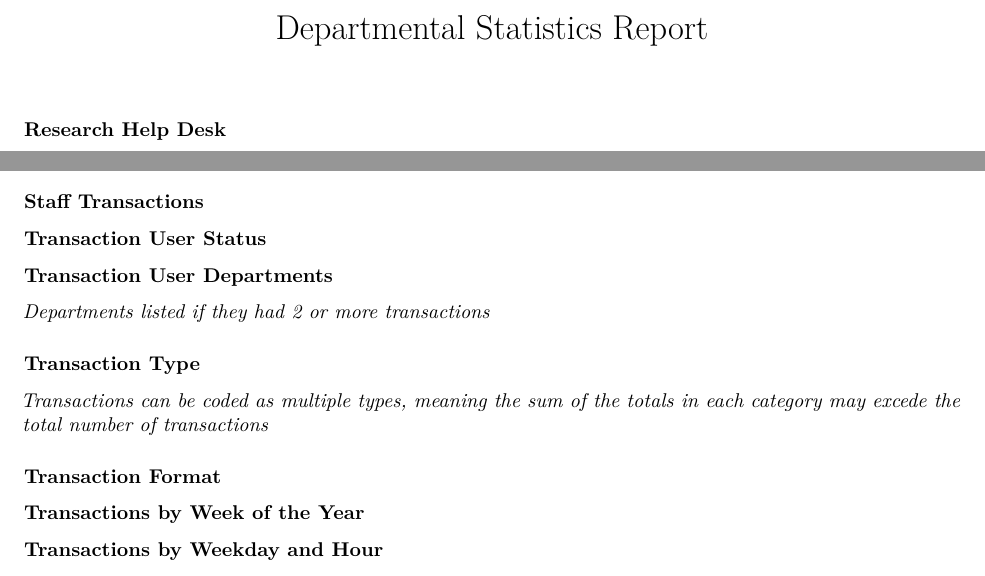
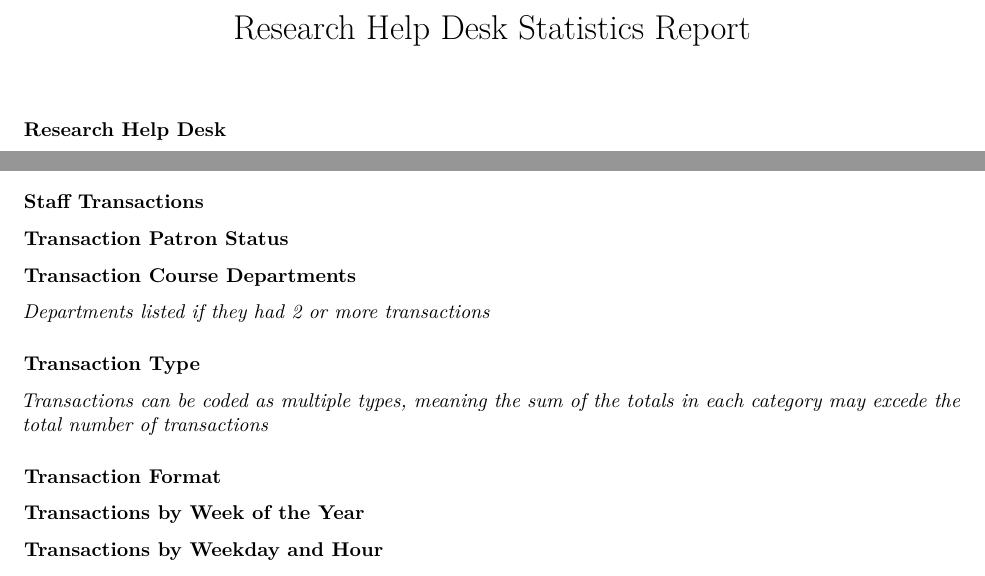
Before and after one commit to UWM-Libraries/libStats, an R Markdown document (LibStats_report_RHD.Rmd): two parts of the page, joined at a grey line, cut at the place of the change. Rendered offline with R 4.5, knitr and Pandoc, then LaTeX, with nearby package versions; the code chunks are not run, so their results and figures are left out; common packages that the code uses without loading them are loaded.

Commit message:
Format edits

````diff
--- a/LibStats_report_RHD.Rmd
+++ b/LibStats_report_RHD.Rmd
@@ -1,9 +1,9 @@
 ---
-title: "Departmental Statistics Report"
+title: "Research Help Desk Statistics Report"
 params:
   fpath: "C:/Users/briney/Documents/JobDocs/LibStats/Reports/data"
-  periodStart: "2018-01-01 00:00:00"
-  periodEnd: "2018-05-30 23:59:59"
+  periodStart: "2018-01-22 00:00:00"
+  periodEnd: "2018-05-20 23:59:59"
 output:
   pdf_document:
     fig_width: 7
@@ -62,7 +62,7 @@ __Total Research Help Desk transactions = `r count(Trans)`__
 
 ```
 
-### Transaction User Status
+### Transaction Patron Status
 
 ```{r TuserType}
   TuserTypes <- group_by(Trans, UserStatus) %>% mutate(total=n()) %>%
@@ -74,7 +74,7 @@ __Total Research Help Desk transactions = `r count(Trans)`__
     labs(x="User Status", y="Number of Transactions")
 ```
 
-### Transaction User Departments
+### Transaction Course Departments
 
 _Departments listed if they had 2 or more transactions_
 
````
